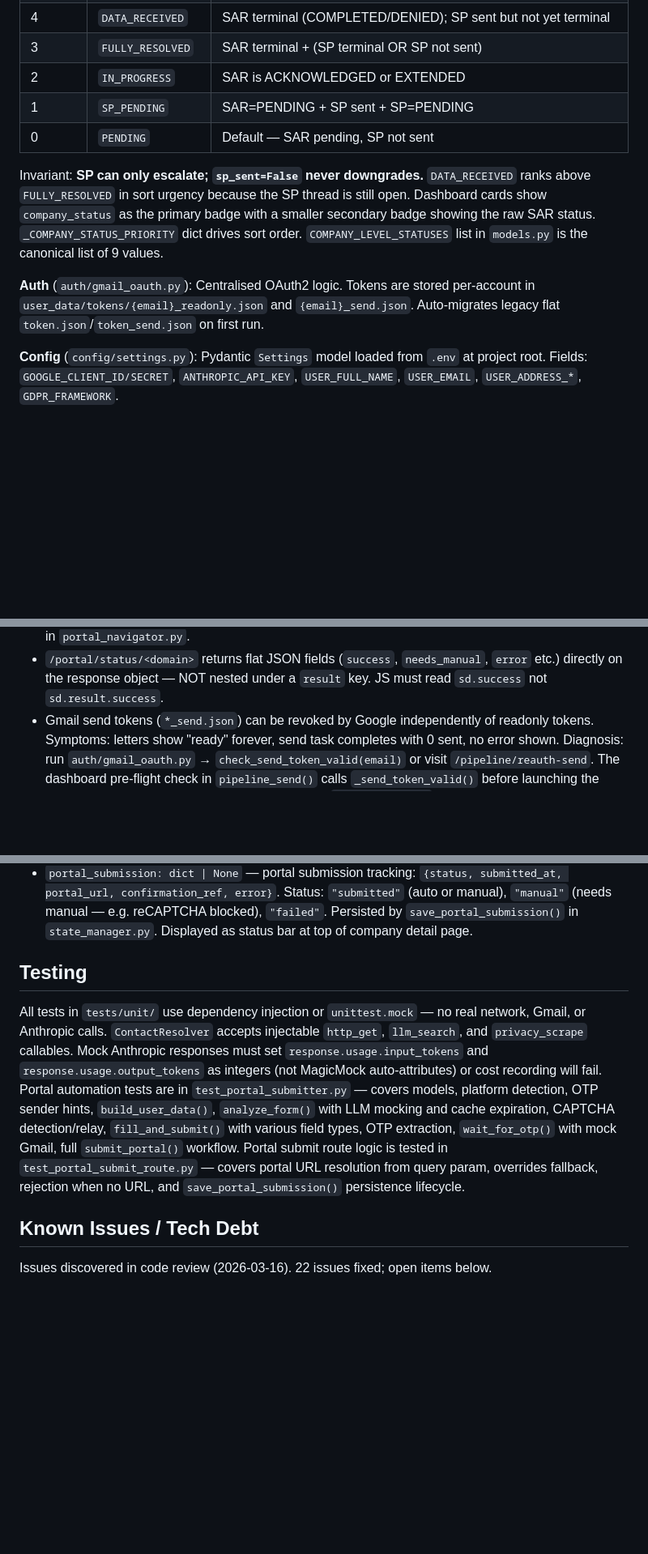
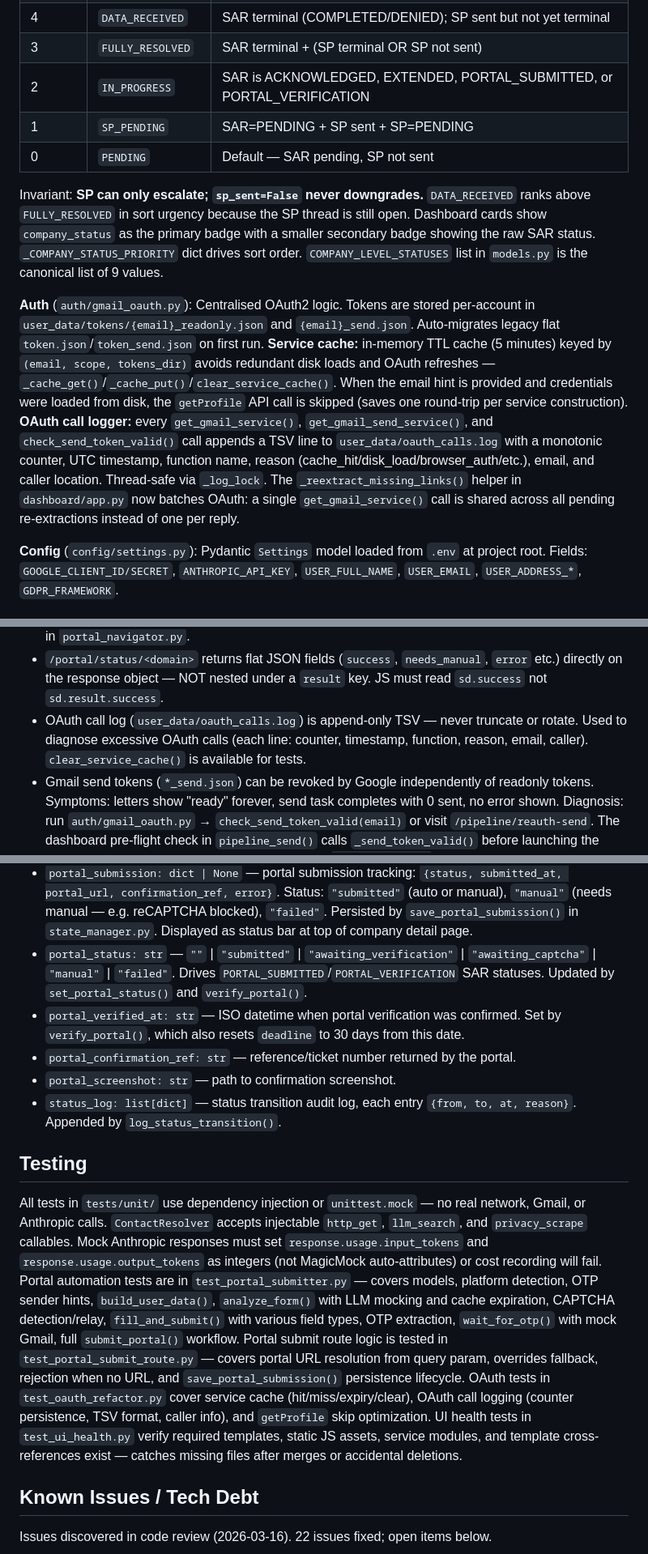
Before and after one commit to nemasha42/gdpr-agent, a Markdown page: CLAUDE.md, 3 parts joined by grey strips. Shown at 81% size. Rendered like a GitHub page; blank space fills up the shorter version.

```diff
--- a/CLAUDE.md
+++ b/CLAUDE.md
@@ -118,13 +124,13 @@ Higher tiers supersede lower — e.g. DATA_PROVIDED hides REQUEST_ACCEPTED; WRON
 | 5 | `USER_REPLIED` | SAR=USER_REPLIED — user sent follow-up, awaiting company response |
 | 4 | `DATA_RECEIVED` | SAR terminal (COMPLETED/DENIED); SP sent but not yet terminal |
 | 3 | `FULLY_RESOLVED` | SAR terminal + (SP terminal OR SP not sent) |
-| 2 | `IN_PROGRESS` | SAR is ACKNOWLEDGED or EXTENDED |
+| 2 | `IN_PROGRESS` | SAR is ACKNOWLEDGED, EXTENDED, PORTAL_SUBMITTED, or PORTAL_VERIFICATION |
 | 1 | `SP_PENDING` | SAR=PENDING + SP sent + SP=PENDING |
 | 0 | `PENDING` | Default — SAR pending, SP not sent |
 
 Invariant: **SP can only escalate; `sp_sent=False` never downgrades.** `DATA_RECEIVED` ranks above `FULLY_RESOLVED` in sort urgency because the SP thread is still open. Dashboard cards show `company_status` as the primary badge with a smaller secondary badge showing the raw SAR status. `_COMPANY_STATUS_PRIORITY` dict drives sort order. `COMPANY_LEVEL_STATUSES` list in `models.py` is the canonical list of 9 values.
 
-**Auth** (`auth/gmail_oauth.py`): Centralised OAuth2 logic. Tokens are stored per-account in `user_data/tokens/{email}_readonly.json` and `{email}_send.json`. Auto-migrates legacy flat `token.json`/`token_send.json` on first run.
+**Auth** (`auth/gmail_oauth.py`): Centralised OAuth2 logic. Tokens are stored per-account in `user_data/tokens/{email}_readonly.json` and `{email}_send.json`. Auto-migrates legacy flat `token.json`/`token_send.json` on first run. **Service cache:** in-memory TTL cache (5 minutes) keyed by `(email, scope, tokens_dir)` avoids redundant disk loads and OAuth refreshes — `_cache_get()`/`_cache_put()`/`clear_service_cache()`. When the email hint is provided and credentials were loaded from disk, the `getProfile` API call is skipped (saves one round-trip per service construction). **OAuth call logger:** every `get_gmail_service()`, `get_gmail_send_service()`, and `check_send_token_valid()` call appends a TSV line to `user_data/oauth_calls.log` with a monotonic counter, UTC timestamp, function name, reason (cache_hit/disk_load/browser_auth/etc.), email, and caller location. Thread-safe via `_log_lock`. The `_reextract_missing_links()` helper in `dashboard/app.py` now batches OAuth: a single `get_gmail_service()` call is shared across all pending re-extractions instead of one per reply.
 
 **Config** (`config/settings.py`): Pydantic `Settings` model loaded from `.env` at project root. Fields: `GOOGLE_CLIENT_ID/SECRET`, `ANTHROPIC_API_KEY`, `USER_FULL_NAME`, `USER_EMAIL`, `USER_ADDRESS_*`, `GDPR_FRAMEWORK`.
 
@@ -145,6 +151,7 @@ Invariant: **SP can only escalate; `sp_sent=False` never downgrades.** `DATA_REC
 - Ketch portals (e.g. Zendesk) use reCAPTCHA v3 invisible — headless Playwright always fails the score check. `submitter.py` detects this (`"bot-like behavior"` text after submit) and returns `needs_manual=True`. The headless browser session is destroyed after the attempt, so the form cannot be "pre-filled" for the user — the message must direct the user to fill it manually.
 - Playwright ≥1.58: `page.accessibility.snapshot()` is removed. Use `page.locator("body").aria_snapshot()` which returns a text-format accessibility tree (not JSON). Parse with `_extract_elements_from_aria_snapshot()` in `form_analyzer.py` or pass raw text to LLM in `portal_navigator.py`.
 - `/portal/status/<domain>` returns flat JSON fields (`success`, `needs_manual`, `error` etc.) directly on the response object — NOT nested under a `result` key. JS must read `sd.success` not `sd.result.success`.
+- OAuth call log (`user_data/oauth_calls.log`) is append-only TSV — never truncate or rotate. Used to diagnose excessive OAuth calls (each line: counter, timestamp, function, reason, email, caller). `clear_service_cache()` is available for tests.
 - Gmail send tokens (`*_send.json`) can be revoked by Google independently of readonly tokens. Symptoms: letters show "ready" forever, send task completes with 0 sent, no error shown. Diagnosis: run `auth/gmail_oauth.py` → `check_send_token_valid(email)` or visit `/pipeline/reauth-send`. The dashboard pre-flight check in `pipeline_send()` calls `_send_token_valid()` before launching the background task — any send failure that reaches `_dispatch_email` is a token issue.
 
 ## Data models
@@ -169,10 +176,15 @@ Invariant: **SP can only escalate; `sp_sent=False` never downgrades.** `DATA_REC
 - `address_exhausted: bool` — all known addresses bounced; triggers `ADDRESS_NOT_FOUND` status
 - `deadline: str` — ISO date, 30 days from `sar_sent_at`
 - `portal_submission: dict | None` — portal submission tracking: `{status, submitted_at, portal_url, confirmation_ref, error}`. Status: `"submitted"` (auto or manual), `"manual"` (needs manual — e.g. reCAPTCHA blocked), `"failed"`. Persisted by `save_portal_submission()` in `state_manager.py`. Displayed as status bar at top of company detail page.
+- `portal_status: str` — `""` | `"submitted"` | `"awaiting_verification"` | `"awaiting_captcha"` | `"manual"` | `"failed"`. Drives `PORTAL_SUBMITTED`/`PORTAL_VERIFICATION` SAR statuses. Updated by `set_portal_status()` and `verify_portal()`.
+- `portal_verified_at: str` — ISO datetime when portal verification was confirmed. Set by `verify_portal()`, which also resets `deadline` to 30 days from this date.
+- `portal_confirmation_ref: str` — reference/ticket number returned by the portal.
+- `portal_screenshot: str` — path to confirmation screenshot.
+- `status_log: list[dict]` — status transition audit log, each entry `{from, to, at, reason}`. Appended by `log_status_transition()`.
 
 ## Testing
 
-All tests in `tests/unit/` use dependency injection or `unittest.mock` — no real network, Gmail, or Anthropic calls. `ContactResolver` accepts injectable `http_get`, `llm_search`, and `privacy_scrape` callables. Mock Anthropic responses must set `response.usage.input_tokens` and `response.usage.output_tokens` as integers (not MagicMock auto-attributes) or cost recording will fail. Portal automation tests are in `test_portal_submitter.py` — covers models, platform detection, OTP sender hints, `build_user_data()`, `analyze_form()` with LLM mocking and cache expiration, CAPTCHA detection/relay, `fill_and_submit()` with various field types, OTP extraction, `wait_for_otp()` with mock Gmail, full `submit_portal()` workflow. Portal submit route logic is tested in `test_portal_submit_route.py` — covers portal URL resolution from query param, overrides fallback, rejection when no URL, and `save_portal_submission()` persistence lifecycle.
+All tests in `tests/unit/` use dependency injection or `unittest.mock` — no real network, Gmail, or Anthropic calls. `ContactResolver` accepts injectable `http_get`, `llm_search`, and `privacy_scrape` callables. Mock Anthropic responses must set `response.usage.input_tokens` and `response.usage.output_tokens` as integers (not MagicMock auto-attributes) or cost recording will fail. Portal automation tests are in `test_portal_submitter.py` — covers models, platform detection, OTP sender hints, `build_user_data()`, `analyze_form()` with LLM mocking and cache expiration, CAPTCHA detection/relay, `fill_and_submit()` with various field types, OTP extraction, `wait_for_otp()` with mock Gmail, full `submit_portal()` workflow. Portal submit route logic is tested in `test_portal_submit_route.py` — covers portal URL resolution from query param, overrides fallback, rejection when no URL, and `save_portal_submission()` persistence lifecycle. OAuth tests in `test_oauth_refactor.py` cover service cache (hit/miss/expiry/clear), OAuth call logging (counter persistence, TSV format, caller info), and `getProfile` skip optimization. UI health tests in `test_ui_health.py` verify required templates, static JS assets, service modules, and template cross-references exist — catches missing files after merges or accidental deletions.
 
 ## Known Issues / Tech Debt
 
```
Also changed, not shown: other parts of CLAUDE.md (+10 -4 lines).
